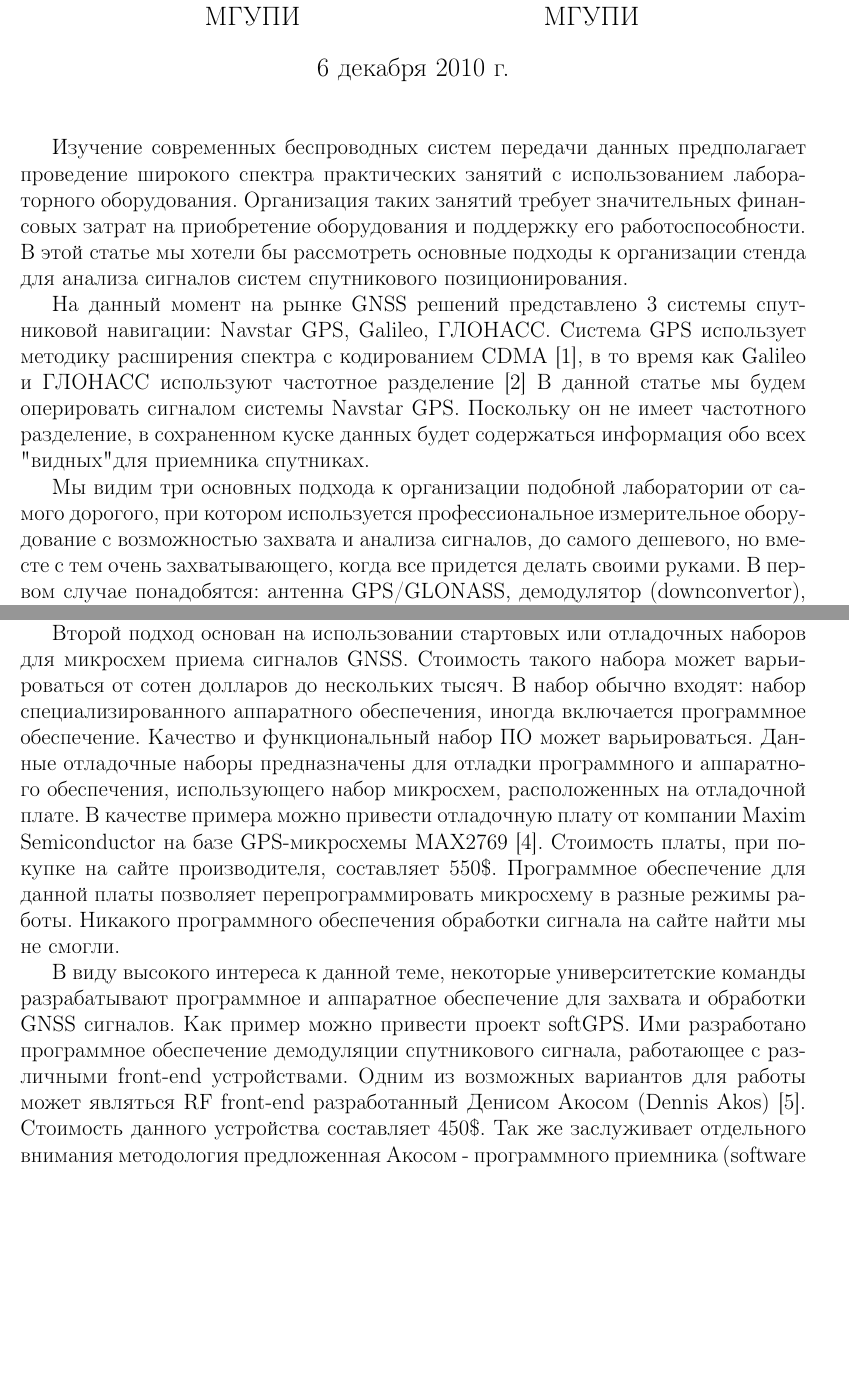
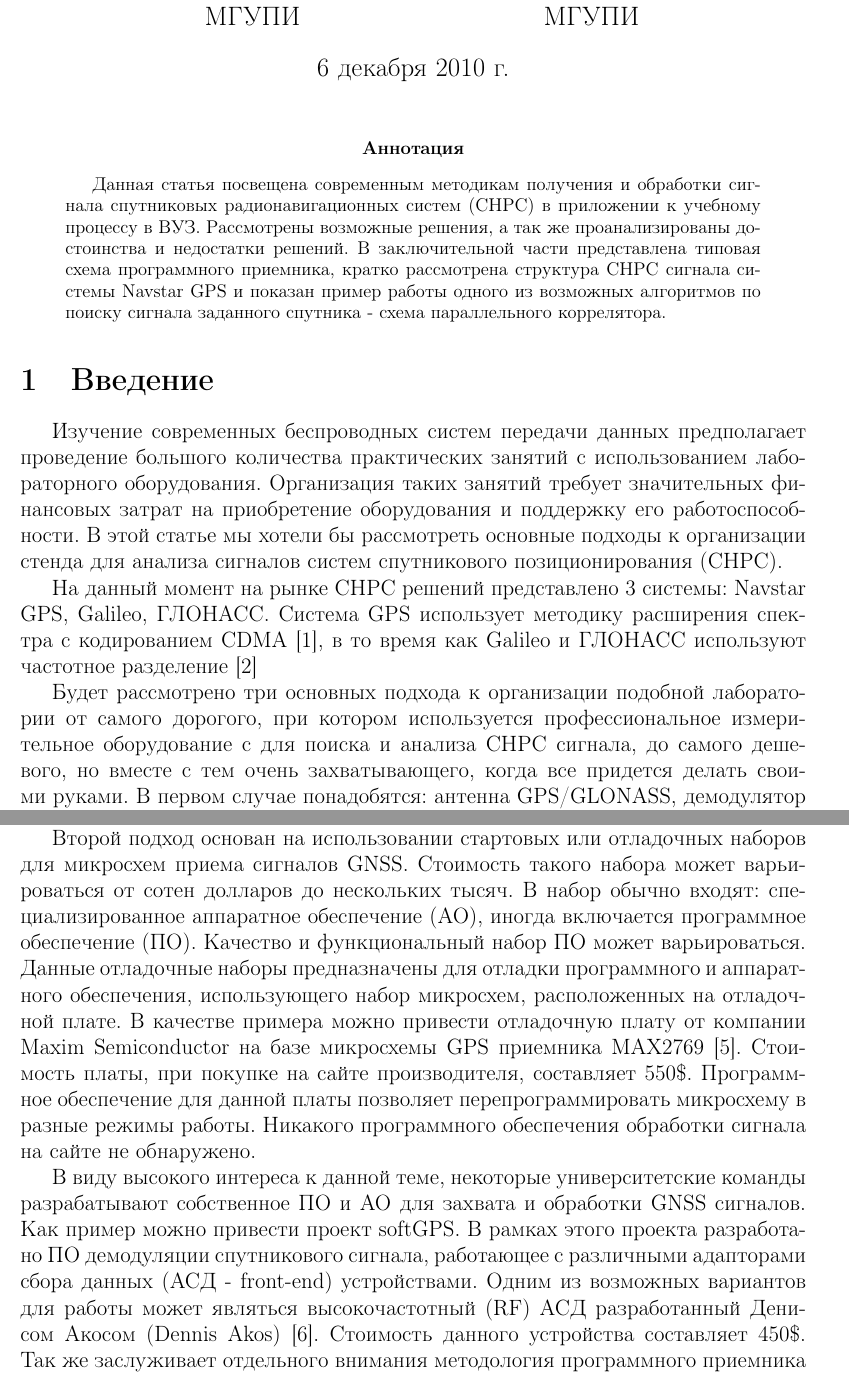
Before and after one commit to venik/phd_src, a LaTeX paper (text/articles/lab_place/lab_place.tex): two parts of pages 1 and 2 of 16 before the commit and two parts of pages 1 and 2 of 18 after it, joined at a grey line, cut so that both start at the same text, the shorter picture padded with empty space. Compiled offline with pdfLaTeX.

Commit message:
article: work on it

```diff
--- a/text/articles/lab_place/lab_place.tex
+++ b/text/articles/lab_place/lab_place.tex
@@ -48,20 +48,25 @@
 
 \maketitle
 
-Изучение современных беспроводных систем передачи данных предполагает проведение широкого спектра практических занятий с использованием лабораторного
-оборудования.
-Организация таких занятий требует значительных финансовых затрат на приобретение оборудования и поддержку его работоспособности. В этой статье мы хотели бы
-рассмотреть основные подходы к организации стенда для анализа сигналов систем спутникового позиционирования.
+\begin{abstract}
+Данная статья посвещена современным методикам получения и обработки сигнала спутниковых радионавигационных систем (СНРС) в
+приложении к учебному процессу в ВУЗ. Рассмотрены возможные решения, а так же проанализированы достоинства и недостатки
+решений. В заключительной части представлена типовая схема программного приемника, кратко рассмотрена структура
+СНРС сигнала системы Navstar GPS и показан пример работы одного из возможных алгоритмов по поиску сигнала заданного спутника -
+схема параллельного коррелятора.
+\end{abstract}
 
-На данный момент на рынке GNSS решений представлено 3 системы спутниковой навигации: Navstar GPS, Galileo, ГЛОНАСС. Система GPS использует методику
+\section{Введение}
+Изучение современных беспроводных систем передачи данных предполагает проведение большого количества
+практических занятий с использованием лабораторного оборудования.
+Организация таких занятий требует значительных финансовых затрат на приобретение оборудования и поддержку его работоспособности.
+В этой статье мы хотели бы рассмотреть основные подходы к организации стенда для анализа сигналов систем спутникового позиционирования (СНРС).
+
+На данный момент на рынке СНРС решений представлено 3 системы: Navstar GPS, Galileo, ГЛОНАСС. Система GPS использует методику
 расширения спектра с кодированием CDMA \cite{gpsuserequipment}, в то время как Galileo и ГЛОНАСС используют частотное разделение \cite{galileo}
-В данной статье мы будем оперировать
-сигналом системы Navstar GPS. Поскольку он не имеет частотного разделение, в сохраненном куске данных будет содержаться информация обо всех "видных"
-для приемника спутниках.
 
-Мы видим три основных подхода к организации подобной лаборатории от самого дорогого, при котором используется профессиональное измерительное
-оборудование с возможностью
-захвата и анализа сигналов, до самого дешевого, но вместе с тем очень захватывающего, когда все придется делать своими руками.
+Будет рассмотрено три основных подхода к организации подобной лаборатории от самого дорогого, при котором используется профессиональное измерительное
+оборудование с для поиска и анализа СНРС сигнала, до самого дешевого, но вместе с тем очень захватывающего, когда все придется делать своими руками.
 В первом случае понадобятся: антенна GPS/GLONASS, демодулятор (downconvertor),
 векторный анализатор сигналов и соединительные кабели. Основная стоимость в этом случае приходится на векторный анализатор сигналов (VSA).
 Этот прибор позволяет осуществлять захват измеряемого сигнала, с возможностью его последующего анализа в оцифрованном виде.
@@ -78,21 +91,22 @@
+\label{pic:ni5661}
+\end{figure}
 
 Второй подход основан на использовании стартовых или отладочных наборов для микросхем приема сигналов GNSS.
 Стоимость такого набора может варьироваться от сотен долларов до нескольких тысяч.
-В набор обычно входят: набор специализированного аппаратного обеспечения, иногда включается программное обеспечение.
+В набор обычно входят: специализированное аппаратное обеспечение (АО), иногда включается программное обеспечение (ПО).
 Качество и функциональный набор ПО может варьироваться.
 Данные отладочные наборы предназначены для отладки программного и аппаратного обеспечения, использующего набор
 микросхем, расположенных на отладочной плате.
-В качестве примера можно привести отладочную плату от компании Maxim Semiconductor на базе GPS-микросхемы MAX2769 \cite{max-evkit}.
+В качестве примера можно привести отладочную плату от компании Maxim Semiconductor на базе микросхемы GPS приемника MAX2769 \cite{max-evkit}.
 Стоимость платы, при покупке на сайте производителя, составляет 550\$.
 Программное обеспечение для данной платы позволяет перепрограммировать микросхему в разные режимы работы.
-Никакого программного обеспечения обработки сигнала на сайте найти мы не смогли.
+Никакого программного обеспечения обработки сигнала на сайте не обнаружено.
 
-В виду высокого интереса к данной теме, некоторые университетские команды разрабатывают программное и аппаратное обеспечение
+В виду высокого интереса к данной теме, некоторые университетские команды разрабатывают собственное ПО и АО
 для захвата и обработки GNSS сигналов.
 Как пример можно привести проект softGPS.
-Ими разработано программное обеспечение демодуляции спутникового сигнала, работающее с различными front-end устройствами.
-Одним из возможных вариантов для работы может являться RF front-end разработанный Денисом Акосом (Dennis Akos) \cite{akos-frontend}.
+В рамках этого проекта разработано ПО демодуляции спутникового сигнала, работающее с различными адапторами сбора данных
+(АСД - front-end) устройствами.
+Одним из возможных вариантов для работы может являться высокочастотный (RF) АСД разработанный Денисом Акосом (Dennis Akos) \cite{akos-frontend}.
 Стоимость данного устройства составляет 450\$.
-Так же заслуживает отдельного внимания методология предложенная Акосом - программного приемника (software reciever).
-В рамках данного подхода вся обработка сигнала ведется на программном уровне (идеальный программный приемник обрабатывает также RF тракт).
-Преимуществом данного подхода является цена разработки приемника.
+Так же заслуживает отдельного внимания методология программного приемника (ПП - software reciever).
```
Also changed, not shown: text/bibtex_db.bib (+9 -0 lines), text/articles/lab_place/lab_place.tex (89 more changed lines).
